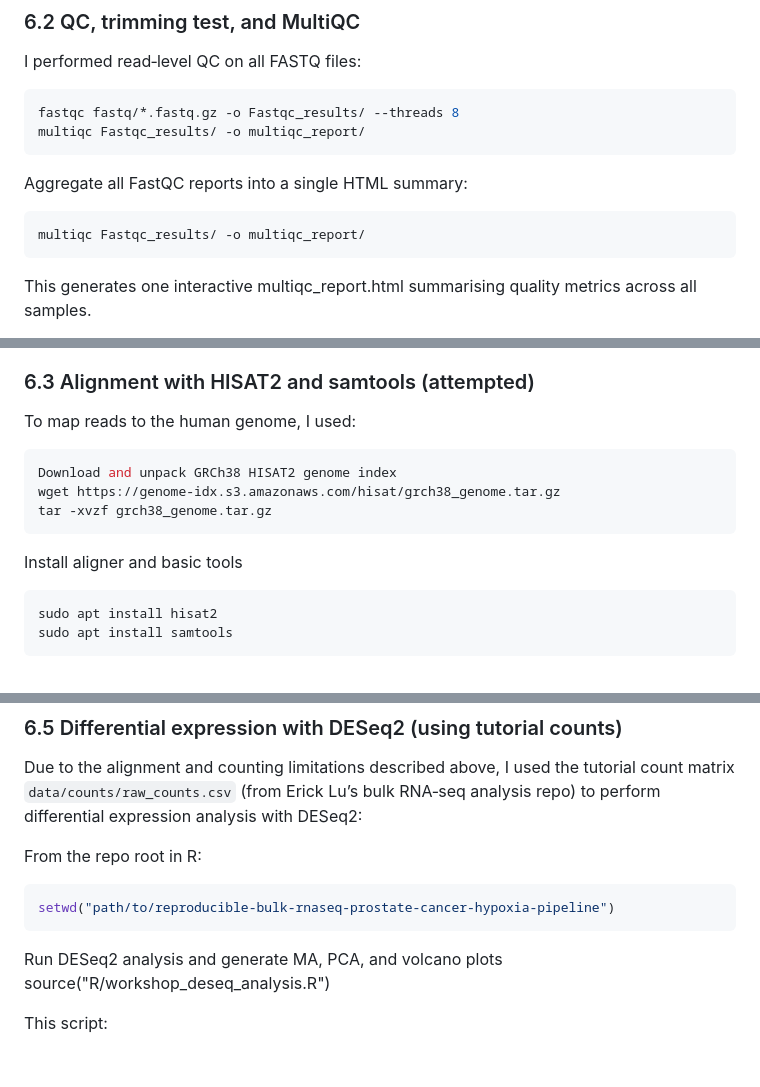
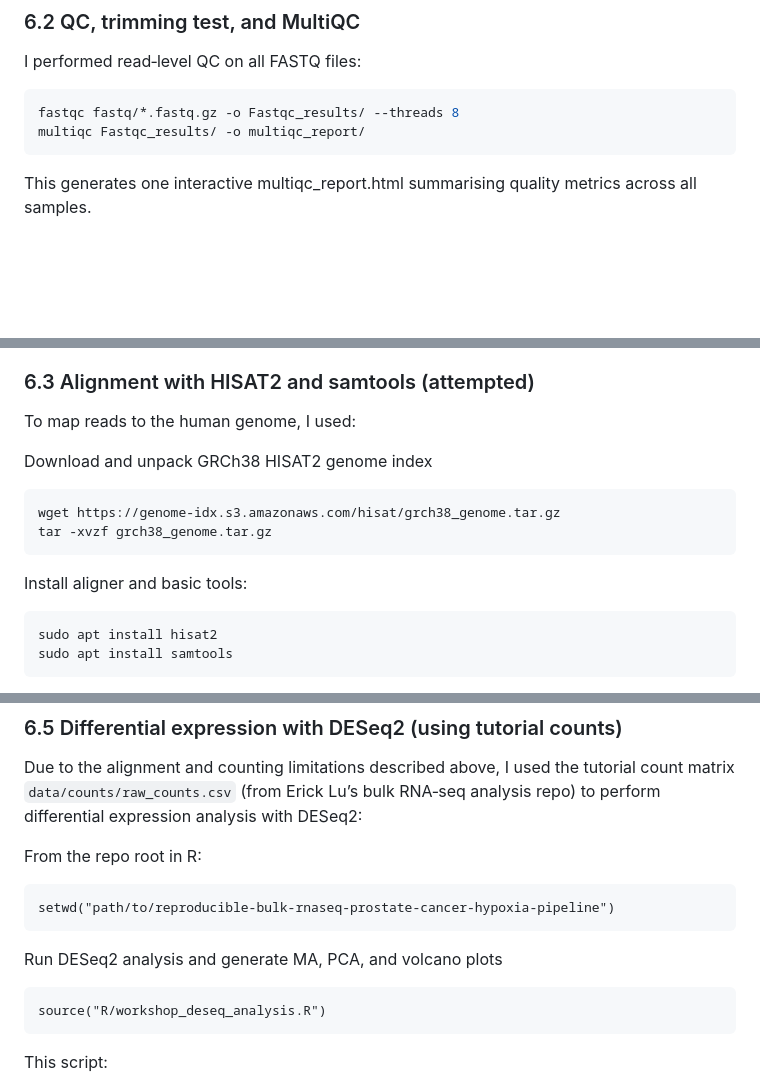
Before and after one commit to RaniCodes/reproducible-bulk-rnaseq-prostate-cancer-hypoxia-pipeline, a Markdown page: README.md, 3 parts joined by grey strips. Drawn GitHub-style; blank space fills up the shorter version.

````diff
--- a/README.md
+++ b/README.md
@@ -101,10 +101,6 @@ I performed read‑level QC on all FASTQ files:
 fastqc fastq/*.fastq.gz -o Fastqc_results/ --threads 8
 multiqc Fastqc_results/ -o multiqc_report/
 ```
-Aggregate all FastQC reports into a single HTML summary:
-```bash
-multiqc Fastqc_results/ -o multiqc_report/
-```
 This generates one interactive multiqc_report.html summarising quality metrics across all samples.
 
 In the MultiQC report, I examined per‑base quality, adapter content, overrepresented sequences, and duplication levels. Overall, the raw reads showed high quality and low adapter contamination.
@@ -122,12 +118,14 @@ I then ran FastQC again on `SRR7179504_trimmed.fastq.gz` and compared the metric
 ### 6.3 Alignment with HISAT2 and samtools (attempted)
 
 To map reads to the human genome, I used:
+
+Download and unpack GRCh38 HISAT2 genome index
 ```bash
-Download and unpack GRCh38 HISAT2 genome index
 wget https://genome-idx.s3.amazonaws.com/hisat/grch38_genome.tar.gz
 tar -xvzf grch38_genome.tar.gz
 ```
-Install aligner and basic tools
+
+Install aligner and basic tools:
 ```bash
 sudo apt install hisat2
 sudo apt install samtools
@@ -159,11 +157,13 @@ Because full alignment did not complete on this 8 GB RAM laptop, I did not run t
 Due to the alignment and counting limitations described above, I used the tutorial count matrix `data/counts/raw_counts.csv` (from Erick Lu’s bulk RNA‑seq analysis repo) to perform differential expression analysis with DESeq2:
 
 From the repo root in R:
-```bash
+```
 setwd("path/to/reproducible-bulk-rnaseq-prostate-cancer-hypoxia-pipeline")
 ```
 Run DESeq2 analysis and generate MA, PCA, and volcano plots
+```
 source("R/workshop_deseq_analysis.R")
+```
 
 This script:
 
````
